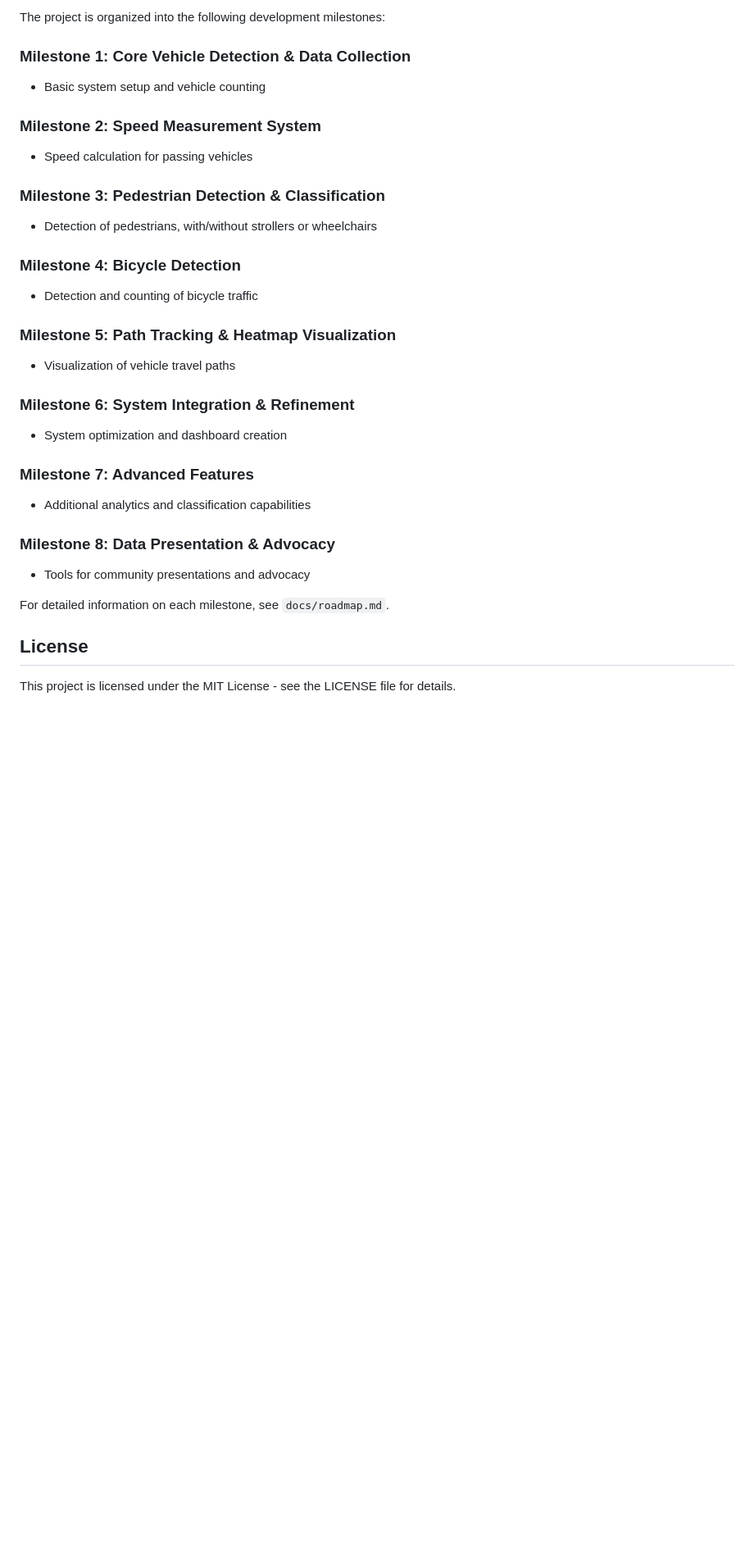
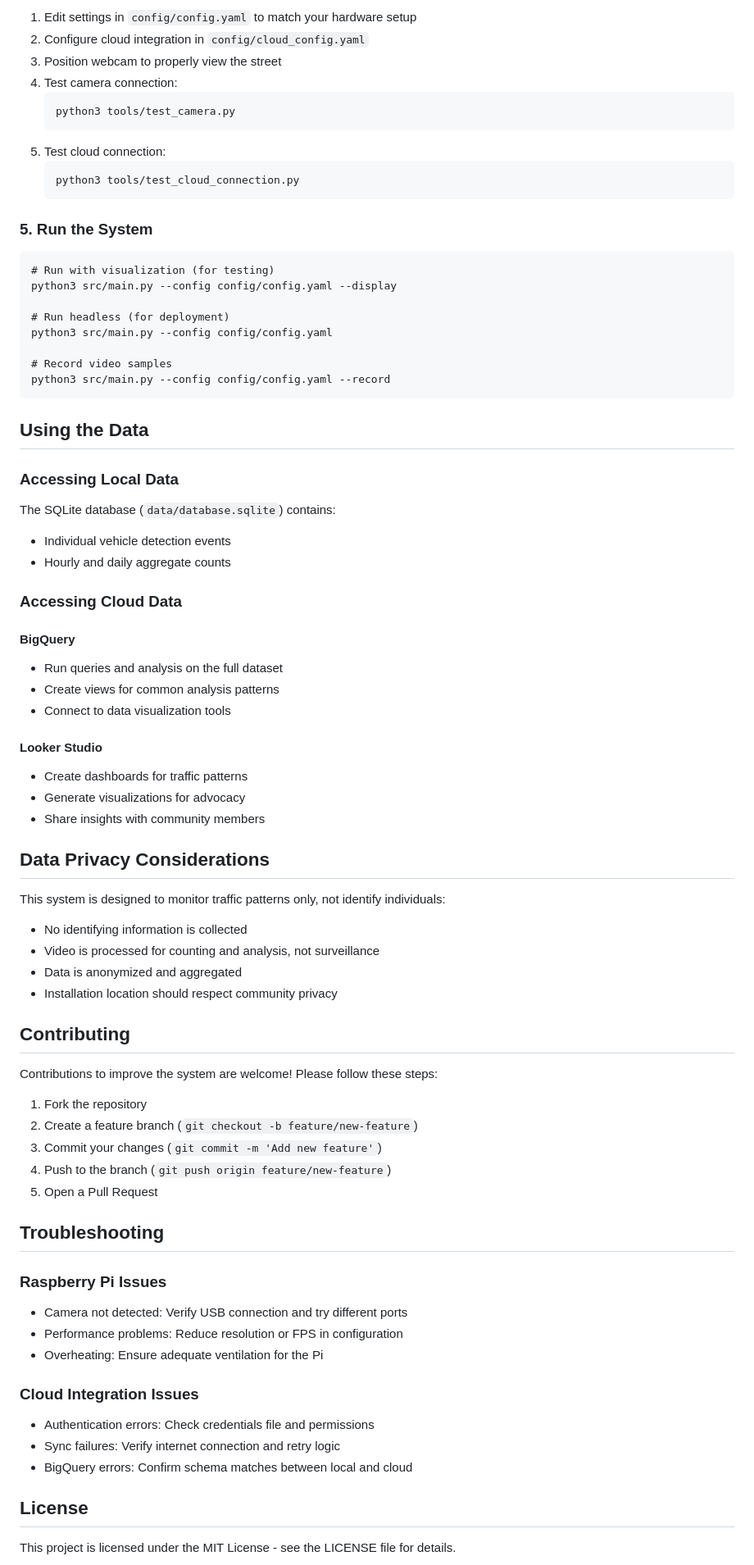
Before and after one commit to emsimadr/traffic-monitor, a Markdown page: README.md, the part around the change printed below. Shown: that part at 82% size. Drawn GitHub-style; blank space fills up the shorter version.

````diff
--- a/README.md
+++ b/README.md
@@ -106,31 +191,78 @@ imutils>=0.5.4
 
-The project is organized into the following development milestones:
+1. Edit settings in `config/config.yaml` to match your hardware setup
+2. Configure cloud integration in `config/cloud_config.yaml`
+3. Position webcam to properly view the street
+4. Test camera connection:
+   ```
+   python3 tools/test_camera.py
+   ```
+5. Test cloud connection:
+   ```
+   python3 tools/test_cloud_connection.py
+   ```
 
-### Milestone 1: Core Vehicle Detection & Data Collection
-- Basic system setup and vehicle counting
+### 5. Run the System
 
-### Milestone 2: Speed Measurement System
-- Speed calculation for passing vehicles
+```
+# Run with visualization (for testing)
+python3 src/main.py --config config/config.yaml --display
 
-### Milestone 3: Pedestrian Detection & Classification
-- Detection of pedestrians, with/without strollers or wheelchairs
+# Run headless (for deployment)
+python3 src/main.py --config config/config.yaml
 
-### Milestone 4: Bicycle Detection
-- Detection and counting of bicycle traffic
+# Record video samples
+python3 src/main.py --config config/config.yaml --record
+```
 
-### Milestone 5: Path Tracking & Heatmap Visualization
-- Visualization of vehicle travel paths
+## Using the Data
 
-### Milestone 6: System Integration & Refinement
-- System optimization and dashboard creation
+### Accessing Local Data
 
-### Milestone 7: Advanced Features
-- Additional analytics and classification capabilities
+The SQLite database (`data/database.sqlite`) contains:
+- Individual vehicle detection events
+- Hourly and daily aggregate counts
 
-### Milestone 8: Data Presentation & Advocacy
-- Tools for community presentations and advocacy
+### Accessing Cloud Data
 
-For detailed information on each milestone, see `docs/roadmap.md`.
+#### BigQuery
+- Run queries and analysis on the full dataset
+- Create views for common analysis patterns
+- Connect to data visualization tools
+
+#### Looker Studio
+- Create dashboards for traffic patterns
+- Generate visualizations for advocacy
+- Share insights with community members
+
+## Data Privacy Considerations
+
+This system is designed to monitor traffic patterns only, not identify individuals:
+- No identifying information is collected
+- Video is processed for counting and analysis, not surveillance
+- Data is anonymized and aggregated
+- Installation location should respect community privacy
+
+## Contributing
+
+Contributions to improve the system are welcome! Please follow these steps:
+
+1. Fork the repository
+2. Create a feature branch (`git checkout -b feature/new-feature`)
+3. Commit your changes (`git commit -m 'Add new feature'`)
+4. Push to the branch (`git push origin feature/new-feature`)
+5. Open a Pull Request
+
+## Troubleshooting
+
+### Raspberry Pi Issues
+- Camera not detected: Verify USB connection and try different ports
+- Performance problems: Reduce resolution or FPS in configuration
+- Overheating: Ensure adequate ventilation for the Pi
+
+### Cloud Integration Issues
+- Authentication errors: Check credentials file and permissions
+- Sync failures: Verify internet connection and retry logic
+- BigQuery errors: Confirm schema matches between local and cloud
 
 ## License
 
````
Also changed, not shown: other parts of README.md (+156 -65 lines), PLAN.md (deleted, +0 -110 lines), proj-documentation/PLAN.md (added, +308 -0 lines).
